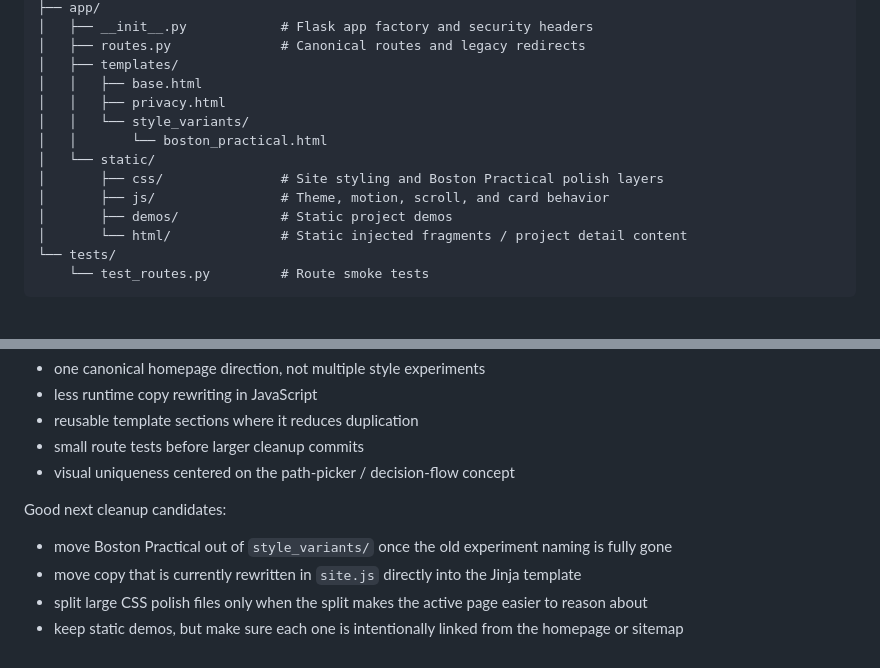
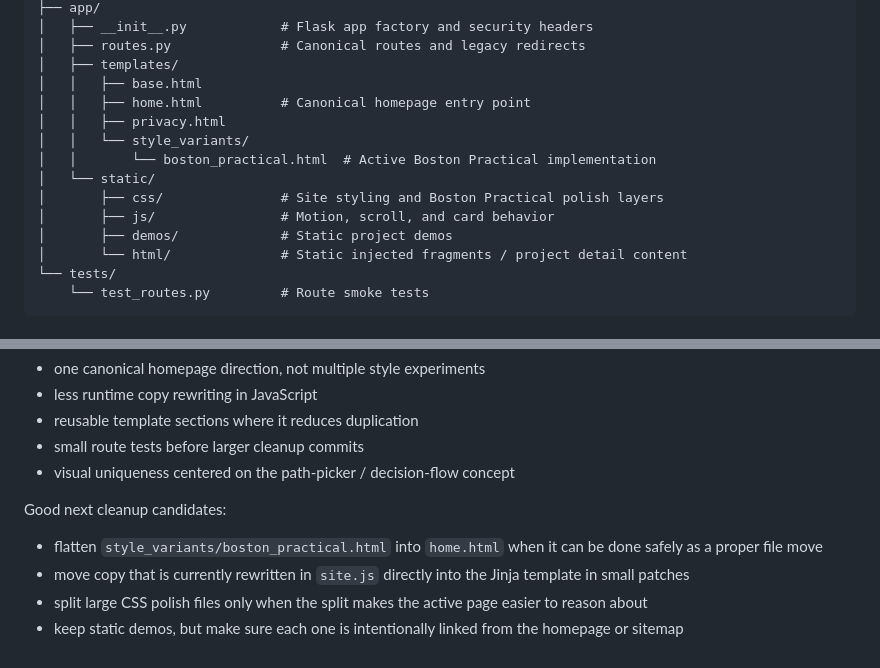
Before and after one commit to shnider42/holtsnidertech, a Markdown page: README.md, 2 parts joined by grey strips. Drawn GitHub-style.

Commit message:
Document canonical home wrapper and next cleanup steps

```diff
--- a/README.md
+++ b/README.md
@@ -38,12 +38,13 @@ The intent is visual uniqueness without making the site confusing: strong Boston
 │   ├── routes.py              # Canonical routes and legacy redirects
 │   ├── templates/
 │   │   ├── base.html
+│   │   ├── home.html          # Canonical homepage entry point
 │   │   ├── privacy.html
 │   │   └── style_variants/
-│   │       └── boston_practical.html
+│   │       └── boston_practical.html  # Active Boston Practical implementation
 │   └── static/
 │       ├── css/               # Site styling and Boston Practical polish layers
-│       ├── js/                # Theme, motion, scroll, and card behavior
+│       ├── js/                # Motion, scroll, and card behavior
 │       ├── demos/             # Static project demos
 │       └── html/              # Static injected fragments / project detail content
 └── tests/
@@ -120,7 +121,7 @@ The repo should keep moving toward:
 
 Good next cleanup candidates:
 
-- move Boston Practical out of `style_variants/` once the old experiment naming is fully gone
-- move copy that is currently rewritten in `site.js` directly into the Jinja template
+- flatten `style_variants/boston_practical.html` into `home.html` when it can be done safely as a proper file move
+- move copy that is currently rewritten in `site.js` directly into the Jinja template in small patches
 - split large CSS polish files only when the split makes the active page easier to reason about
 - keep static demos, but make sure each one is intentionally linked from the homepage or sitemap
```
